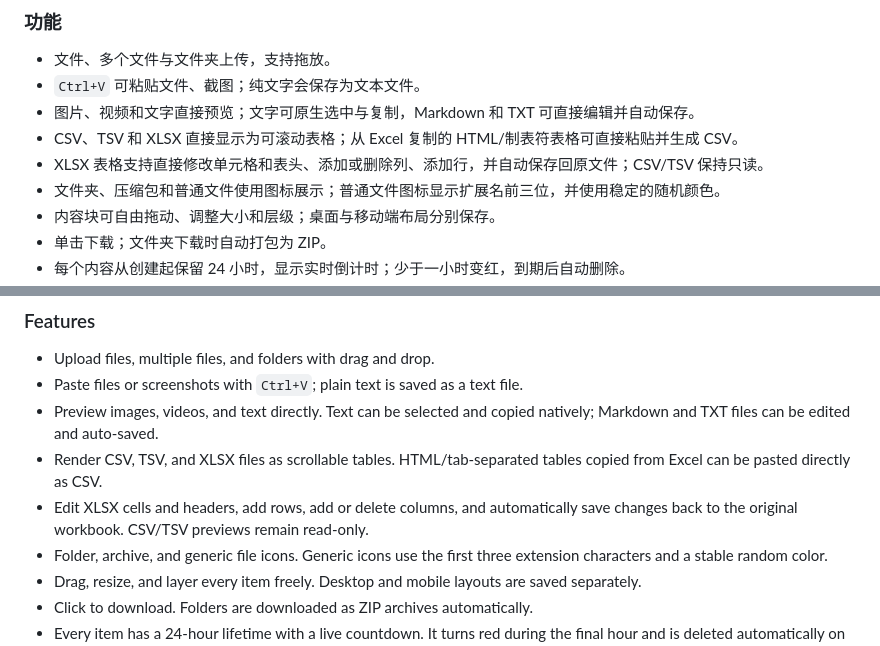
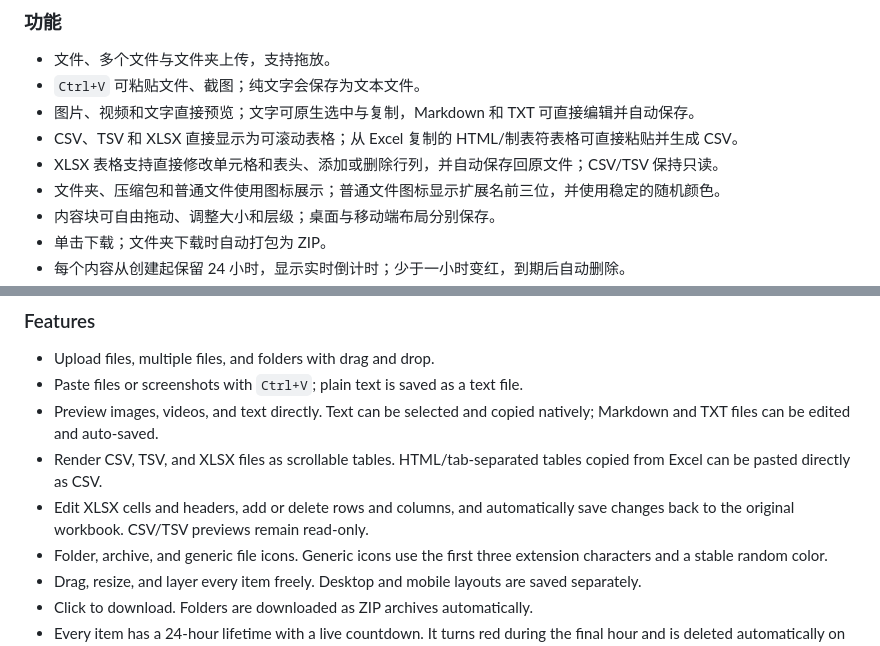
Before and after one commit to reallapt/cache, a Markdown page: README.md, 2 parts joined by grey strips. Rendered like a GitHub page.

Commit message:
Document XLSX row deletion

```diff
--- a/README.md
+++ b/README.md
@@ -14,7 +14,7 @@
 - `Ctrl+V` 可粘贴文件、截图；纯文字会保存为文本文件。
 - 图片、视频和文字直接预览；文字可原生选中与复制，Markdown 和 TXT 可直接编辑并自动保存。
 - CSV、TSV 和 XLSX 直接显示为可滚动表格；从 Excel 复制的 HTML/制表符表格可直接粘贴并生成 CSV。
-- XLSX 表格支持直接修改单元格和表头、添加或删除列、添加行，并自动保存回原文件；CSV/TSV 保持只读。
+- XLSX 表格支持直接修改单元格和表头、添加或删除行列，并自动保存回原文件；CSV/TSV 保持只读。
 - 文件夹、压缩包和普通文件使用图标展示；普通文件图标显示扩展名前三位，并使用稳定的随机颜色。
 - 内容块可自由拖动、调整大小和层级；桌面与移动端布局分别保存。
 - 单击下载；文件夹下载时自动打包为 ZIP。
@@ -72,7 +72,7 @@ docker run -d --name cache -p 9178:8000 -v cache-data:/data/files reallapt/cache
 - Paste files or screenshots with `Ctrl+V`; plain text is saved as a text file.
 - Preview images, videos, and text directly. Text can be selected and copied natively; Markdown and TXT files can be edited and auto-saved.
 - Render CSV, TSV, and XLSX files as scrollable tables. HTML/tab-separated tables copied from Excel can be pasted directly as CSV.
-- Edit XLSX cells and headers, add rows, add or delete columns, and automatically save changes back to the original workbook. CSV/TSV previews remain read-only.
+- Edit XLSX cells and headers, add or delete rows and columns, and automatically save changes back to the original workbook. CSV/TSV previews remain read-only.
 - Folder, archive, and generic file icons. Generic icons use the first three extension characters and a stable random color.
 - Drag, resize, and layer every item freely. Desktop and mobile layouts are saved separately.
 - Click to download. Folders are downloaded as ZIP archives automatically.
```
